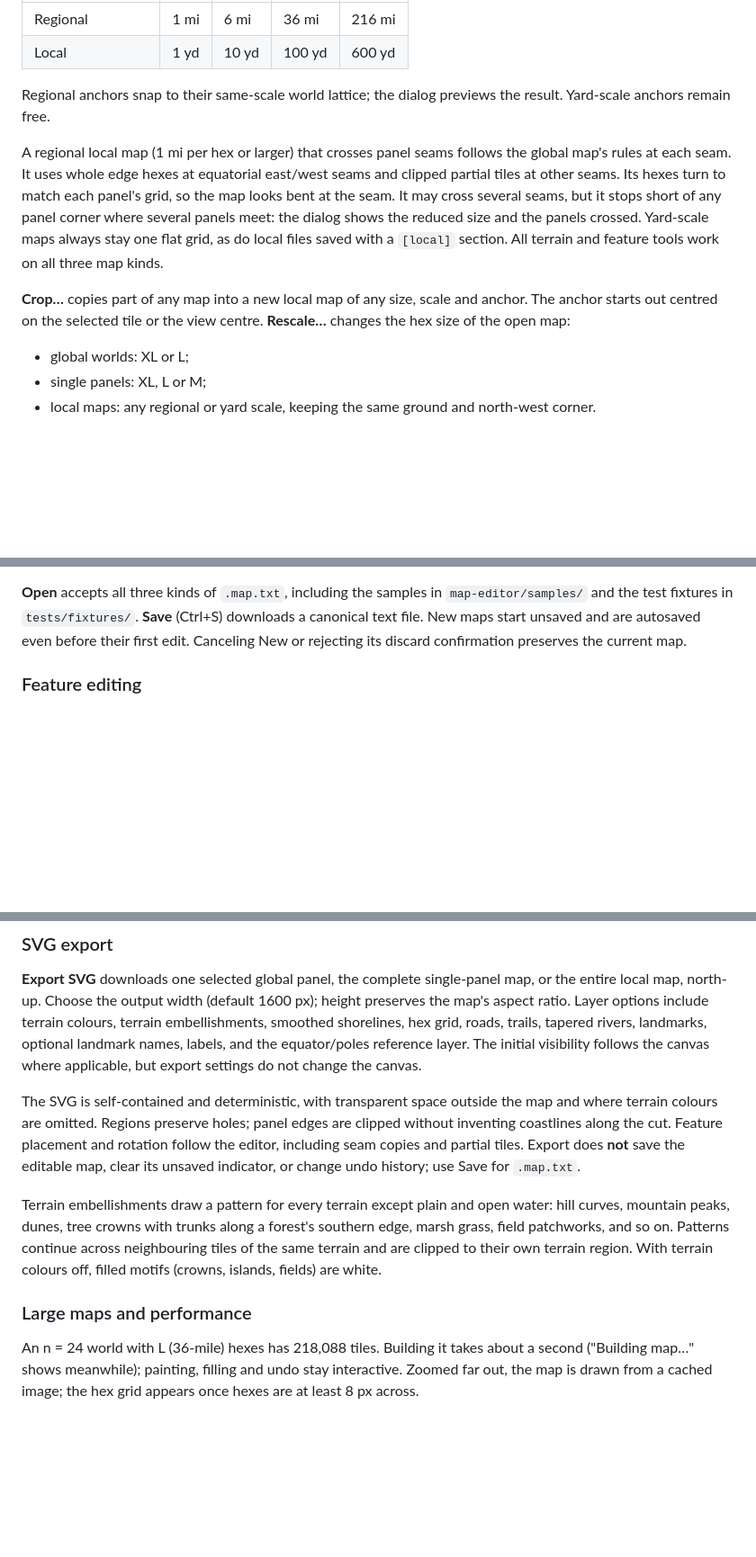
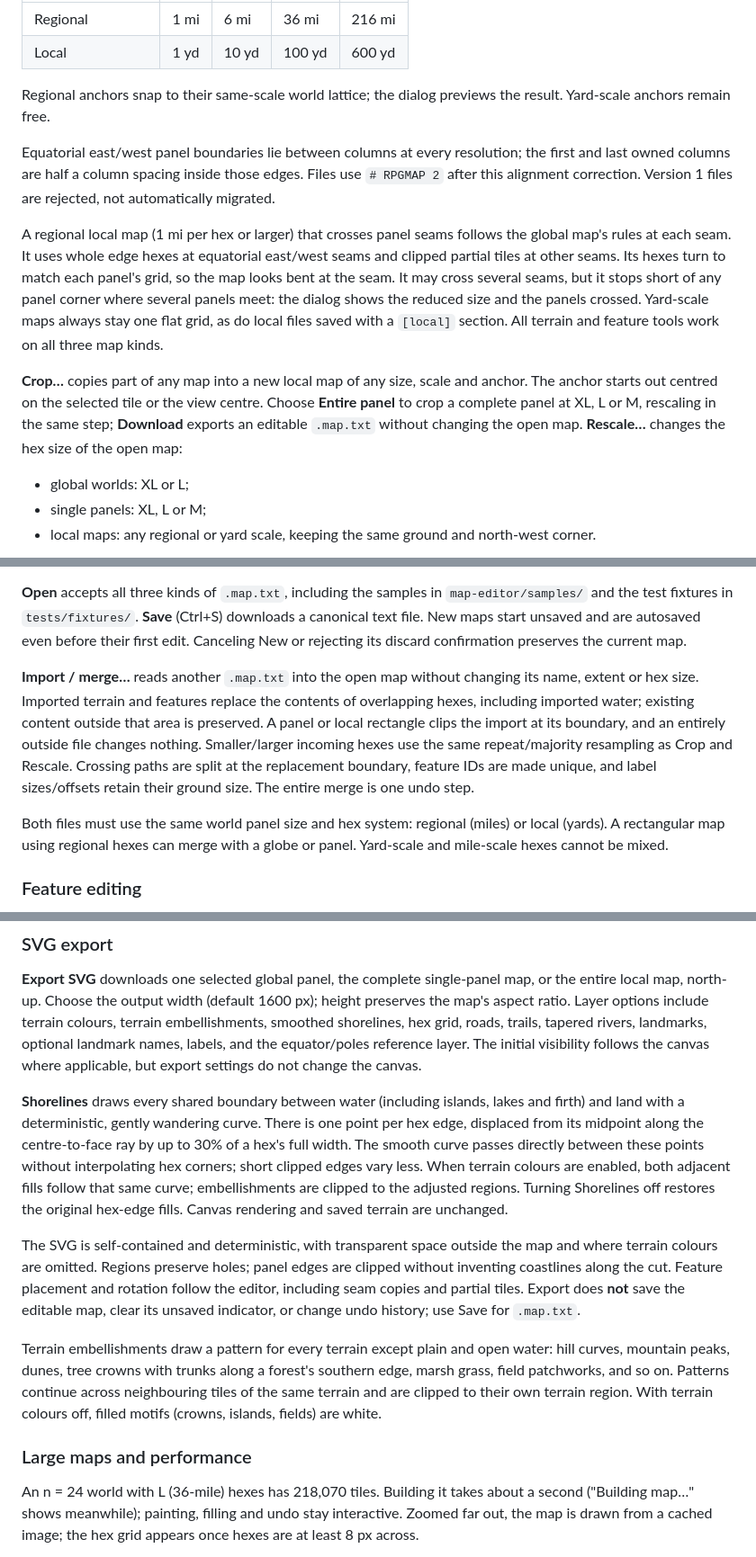
Before and after one commit to KRcpl88/RpgUtilities, a Markdown page: README.md, 3 parts joined by grey strips. Shown at 90% size. Drawn GitHub-style; blank space fills up the shorter version.

```diff
--- a/README.md
+++ b/README.md
@@ -69,6 +69,11 @@ width, height and universal anchor for tile (0, 0), such as `Eta 187.1W 324.0N`.
 Regional anchors snap to their same-scale world lattice; the dialog previews the
 result. Yard-scale anchors remain free.
 
+Equatorial east/west panel boundaries lie between columns at every resolution;
+the first and last owned columns are half a column spacing inside those edges.
+Files use `# RPGMAP 2` after this alignment correction. Version 1 files are rejected,
+not automatically migrated.
+
 A regional local map (1 mi per hex or larger) that crosses panel seams follows the
 global map's rules at each seam. It uses whole edge hexes at equatorial east/west
 seams and clipped partial tiles at other seams. Its hexes turn to match each panel's
@@ -79,7 +84,9 @@ files saved with a `[local]` section. All terrain and feature tools work on all
 three map kinds.
 
 **Crop…** copies part of any map into a new local map of any size, scale and anchor.
-The anchor starts out centred on the selected tile or the view centre. **Rescale…**
+The anchor starts out centred on the selected tile or the view centre. Choose
+**Entire panel** to crop a complete panel at XL, L or M, rescaling in the same step;
+**Download** exports an editable `.map.txt` without changing the open map. **Rescale…**
 changes the hex size of the open map:
 
 - global worlds: XL or L;
@@ -101,6 +108,19 @@ small transparent margin so the full circle and crosshairs remain visible.
 `map-editor/samples/` and the test fixtures in `tests/fixtures/`. **Save** (Ctrl+S) downloads a canonical text file. New maps start
 unsaved and are autosaved even before their first edit. Canceling New or rejecting
 its discard confirmation preserves the current map.
+
+**Import / merge…** reads another `.map.txt` into the open map without changing its
+name, extent or hex size. Imported terrain and features replace the contents of
+overlapping hexes, including imported water; existing content outside that area
+is preserved. A panel or local rectangle clips the import at its boundary, and
+an entirely outside file changes nothing. Smaller/larger incoming hexes use the
+same repeat/majority resampling as Crop and Rescale. Crossing paths are split at
+the replacement boundary, feature IDs are made unique, and label sizes/offsets
+retain their ground size. The entire merge is one undo step.
+
+Both files must use the same world panel size and hex system: regional (miles) or
+local (yards). A rectangular map using regional hexes can merge with a globe or
+panel. Yard-scale and mile-scale hexes cannot be mixed.
 
 ### Feature editing
 
@@ -133,6 +153,16 @@ names, labels, and the equator/poles reference layer.
 The initial visibility follows the canvas where applicable, but export settings
 do not change the canvas.
 
+**Shorelines** draws every shared boundary between water (including islands,
+lakes and firth) and land with a deterministic, gently wandering curve. There is
+one point per hex edge, displaced from its midpoint along the centre-to-face ray
+by up to 30% of a hex's full width. The smooth curve passes directly between these
+points without interpolating hex corners; short clipped edges vary less.
+When terrain colours are enabled, both adjacent fills follow that
+same curve; embellishments are clipped to the adjusted regions. Turning
+Shorelines off restores the original hex-edge fills. Canvas rendering and saved
+terrain are unchanged.
+
 The SVG is self-contained and deterministic, with transparent space outside the
 map and where terrain colours are omitted. Regions preserve holes; panel edges
 are clipped without inventing coastlines along the cut. Feature placement and
@@ -149,7 +179,7 @@ fields) are white.
 
 ### Large maps and performance
 
-An n = 24 world with L (36-mile) hexes has 218,088 tiles. Building it takes about
+An n = 24 world with L (36-mile) hexes has 218,070 tiles. Building it takes about
 a second ("Building map…" shows meanwhile); painting, filling and undo stay
 interactive. Zoomed far out, the map is drawn from a cached image; the hex grid
 appears once hexes are at least 8 px across.
```
Also changed, not shown: prompt.md (line endings or trailing spaces).
